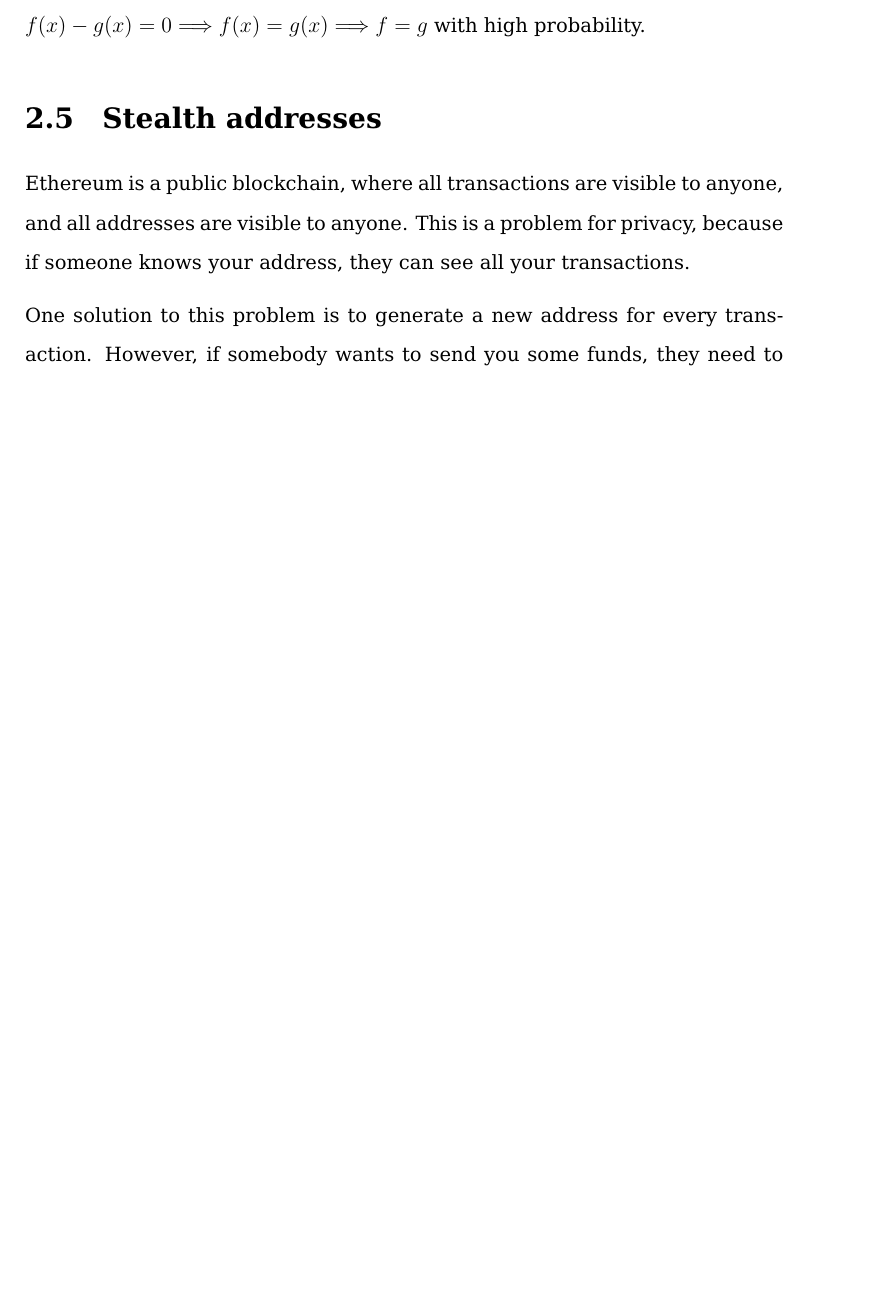
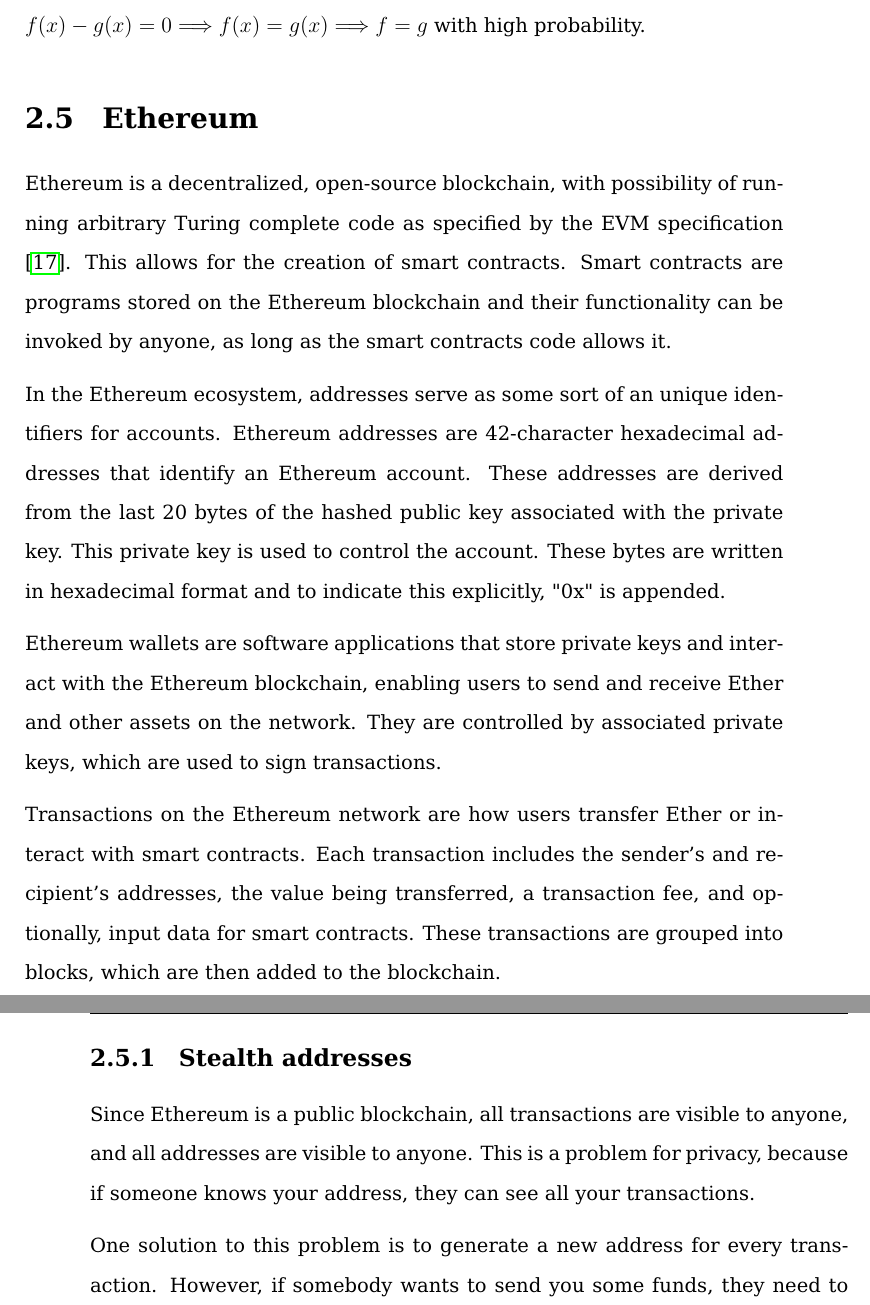
Before and after one commit to Nesquiko/ZK-in-blockchain-Bachelor-thesis, a LaTeX thesis (docs/bachelor/main.tex, which reads docs/bachelor/content/analysis.tex): part of page 32 of 65 before the commit and two parts of pages 32 and 33 of 67 after it, the two joined at a grey line, cut so that both start at the same text, the shorter picture padded with empty space. Compiled offline with pdfLaTeX.

Commit message:
docs: add analysis of ethereum

```diff
--- a/docs/bachelor/content/analysis.tex
+++ b/docs/bachelor/content/analysis.tex
@@ -307,9 +307,35 @@
 $f, g$, we can evaluate $h = f - g$ at a random point $x$. If $h(x) = 0$, then
 $f(x) - g(x) = 0 \Longrightarrow f(x) = g(x) \Longrightarrow f = g$ with high probability.
 
-\section{Stealth addresses}
+\section{Ethereum}
 
-Ethereum is a public blockchain, where all transactions are visible to anyone,
+Ethereum is a decentralized, open-source blockchain, with possibility of
+running arbitrary Turing complete code as specified by the EVM specification \cite{ethereumEthereumVirtual}.
+This allows for the creation of smart contracts. Smart contracts are programs
+stored on the Ethereum blockchain and their functionality can be invoked by anyone,
+as long as the smart contracts code allows it.
+
+In the Ethereum ecosystem, addresses serve as some sort of an unique identifiers
+for accounts. Ethereum addresses are 42-character hexadecimal addresses that
+identify an Ethereum account. These addresses are derived from the last 20
+bytes of the hashed public key associated with the private key. This private key
+is used to control the account. These bytes are written in hexadecimal format
+and to indicate this explicitly, "0x" is appended.
+
+Ethereum wallets are software applications that store private keys and
+interact with the Ethereum blockchain, enabling users to send and receive
+Ether and other assets on the network. They are controlled by associated
+private keys, which are used to sign transactions.
+
+Transactions on the Ethereum network are how users transfer Ether or interact
+with smart contracts. Each transaction includes the sender's and recipient's
+addresses, the value being transferred, a transaction fee, and
+optionally, input data for smart contracts. These transactions are grouped
+into blocks, which are then added to the blockchain.
+
+\subsection{Stealth addresses}
+
+Since Ethereum is a public blockchain, all transactions are visible to anyone,
 and all addresses are visible to anyone. This is a problem for privacy, because
 if someone knows your address, they can see all your transactions.
 
```
Also changed, not shown: docs/bachelor/bibliography.bib (+8 -0 lines), docs/bachelor/main.pdf, docs/bachelor/content/analysis.tex (2 more changed lines).
